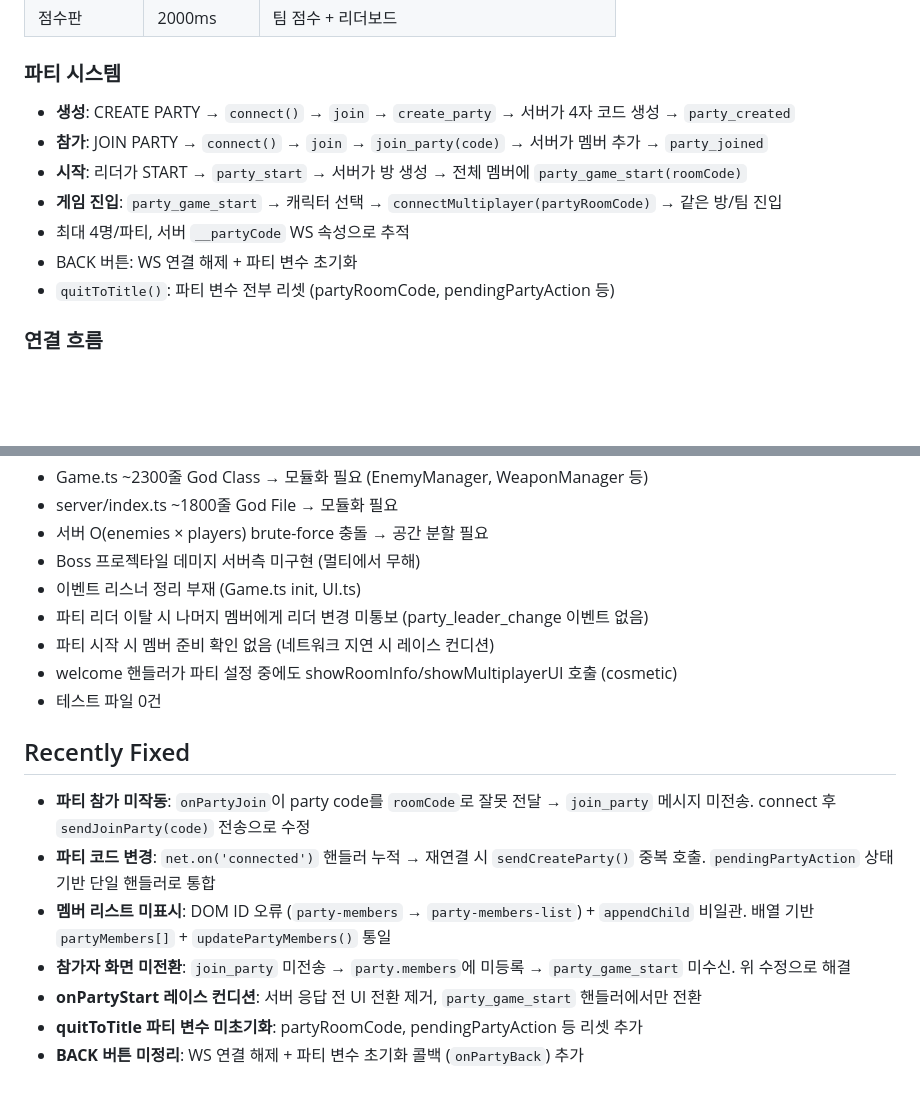
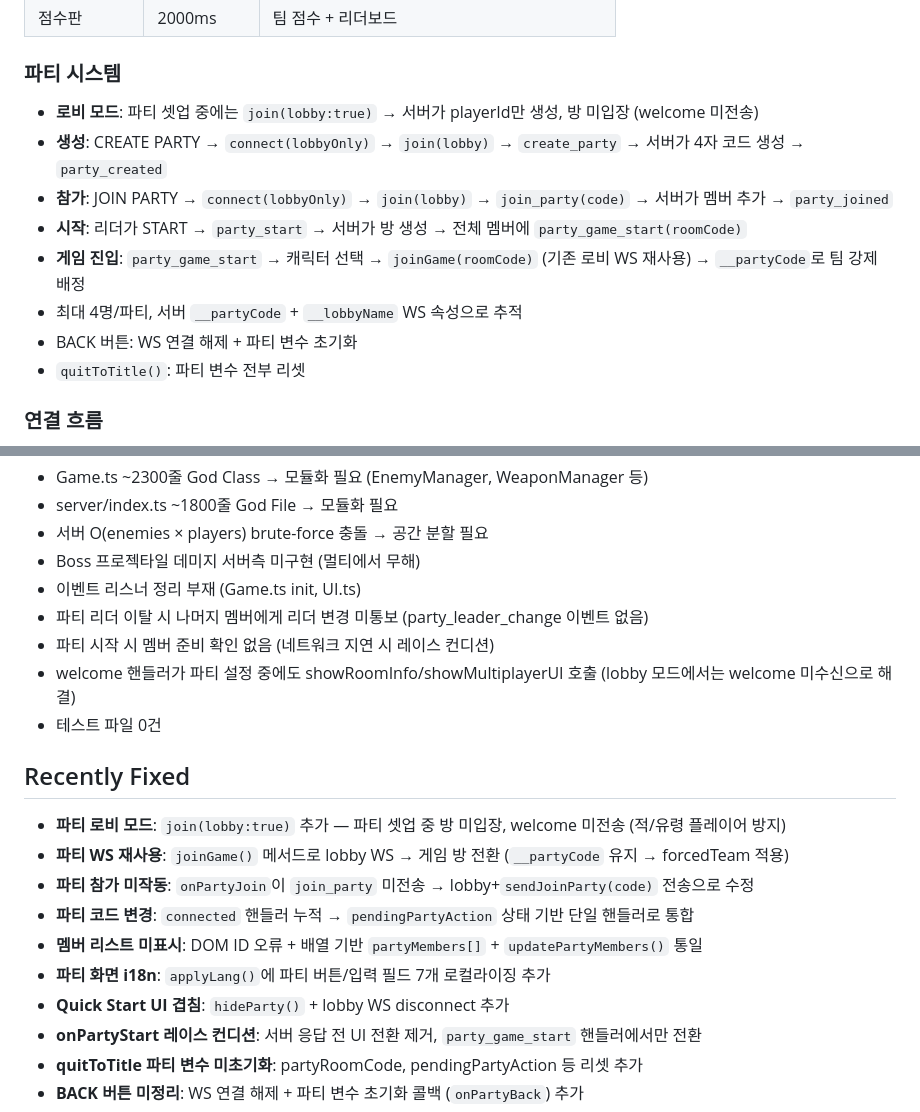
Before and after one commit to GreenSky03/Geo-Survivors, a Markdown page: CLAUDE.md, 2 parts joined by grey strips. Rendered like a GitHub page; blank space fills up the shorter version.

Commit message:
Update CLAUDE.md: document lobby mode and party system fixes
Co-Authored-By: Claude Opus 4.6 <noreply@anthropic.com>

```diff
--- a/CLAUDE.md
+++ b/CLAUDE.md
@@ -80,13 +80,14 @@ index.html               # HTML + CSS (UI 오버레이)
 | 점수판 | 2000ms | 팀 점수 + 리더보드 |
 
 ### 파티 시스템
-- **생성**: CREATE PARTY → `connect()` → `join` → `create_party` → 서버가 4자 코드 생성 → `party_created`
-- **참가**: JOIN PARTY → `connect()` → `join` → `join_party(code)` → 서버가 멤버 추가 → `party_joined`
+- **로비 모드**: 파티 셋업 중에는 `join(lobby:true)` → 서버가 playerId만 생성, 방 미입장 (welcome 미전송)
+- **생성**: CREATE PARTY → `connect(lobbyOnly)` → `join(lobby)` → `create_party` → 서버가 4자 코드 생성 → `party_created`
+- **참가**: JOIN PARTY → `connect(lobbyOnly)` → `join(lobby)` → `join_party(code)` → 서버가 멤버 추가 → `party_joined`
 - **시작**: 리더가 START → `party_start` → 서버가 방 생성 → 전체 멤버에 `party_game_start(roomCode)`
-- **게임 진입**: `party_game_start` → 캐릭터 선택 → `connectMultiplayer(partyRoomCode)` → 같은 방/팀 진입
-- 최대 4명/파티, 서버 `__partyCode` WS 속성으로 추적
+- **게임 진입**: `party_game_start` → 캐릭터 선택 → `joinGame(roomCode)` (기존 로비 WS 재사용) → `__partyCode`로 팀 강제 배정
+- 최대 4명/파티, 서버 `__partyCode` + `__lobbyName` WS 속성으로 추적
 - BACK 버튼: WS 연결 해제 + 파티 변수 초기화
-- `quitToTitle()`: 파티 변수 전부 리셋 (partyRoomCode, pendingPartyAction 등)
+- `quitToTitle()`: 파티 변수 전부 리셋
 
 ### 연결 흐름
 1. WS_URL 연결 (dev: `ws://localhost:8080/ws`, prod: `wss://{host}/ws`)
@@ -232,15 +233,18 @@ aliveScale = 0.15 + 0.85 * (aliveCount / totalPlayers)
 - 이벤트 리스너 정리 부재 (Game.ts init, UI.ts)
 - 파티 리더 이탈 시 나머지 멤버에게 리더 변경 미통보 (party_leader_change 이벤트 없음)
 - 파티 시작 시 멤버 준비 확인 없음 (네트워크 지연 시 레이스 컨디션)
-- welcome 핸들러가 파티 설정 중에도 showRoomInfo/showMultiplayerUI 호출 (cosmetic)
+- welcome 핸들러가 파티 설정 중에도 showRoomInfo/showMultiplayerUI 호출 (lobby 모드에서는 welcome 미수신으로 해결)
 - 테스트 파일 0건
 
 ## Recently Fixed
 
-- **파티 참가 미작동**: `onPartyJoin`이 party code를 `roomCode`로 잘못 전달 → `join_party` 메시지 미전송. connect 후 `sendJoinParty(code)` 전송으로 수정
-- **파티 코드 변경**: `net.on('connected')` 핸들러 누적 → 재연결 시 `sendCreateParty()` 중복 호출. `pendingPartyAction` 상태 기반 단일 핸들러로 통합
-- **멤버 리스트 미표시**: DOM ID 오류 (`party-members` → `party-members-list`) + `appendChild` 비일관. 배열 기반 `partyMembers[]` + `updatePartyMembers()` 통일
-- **참가자 화면 미전환**: `join_party` 미전송 → `party.members`에 미등록 → `party_game_start` 미수신. 위 수정으로 해결
+- **파티 로비 모드**: `join(lobby:true)` 추가 — 파티 셋업 중 방 미입장, welcome 미전송 (적/유령 플레이어 방지)
+- **파티 WS 재사용**: `joinGame()` 메서드로 lobby WS → 게임 방 전환 (`__partyCode` 유지 → forcedTeam 적용)
+- **파티 참가 미작동**: `onPartyJoin`이 `join_party` 미전송 → lobby+`sendJoinParty(code)` 전송으로 수정
+- **파티 코드 변경**: `connected` 핸들러 누적 → `pendingPartyAction` 상태 기반 단일 핸들러로 통합
+- **멤버 리스트 미표시**: DOM ID 오류 + 배열 기반 `partyMembers[]` + `updatePartyMembers()` 통일
+- **파티 화면 i18n**: `applyLang()`에 파티 버튼/입력 필드 7개 로컬라이징 추가
+- **Quick Start UI 겹침**: `hideParty()` + lobby WS disconnect 추가
 - **onPartyStart 레이스 컨디션**: 서버 응답 전 UI 전환 제거, `party_game_start` 핸들러에서만 전환
 - **quitToTitle 파티 변수 미초기화**: partyRoomCode, pendingPartyAction 등 리셋 추가
 - **BACK 버튼 미정리**: WS 연결 해제 + 파티 변수 초기화 콜백 (`onPartyBack`) 추가
```
